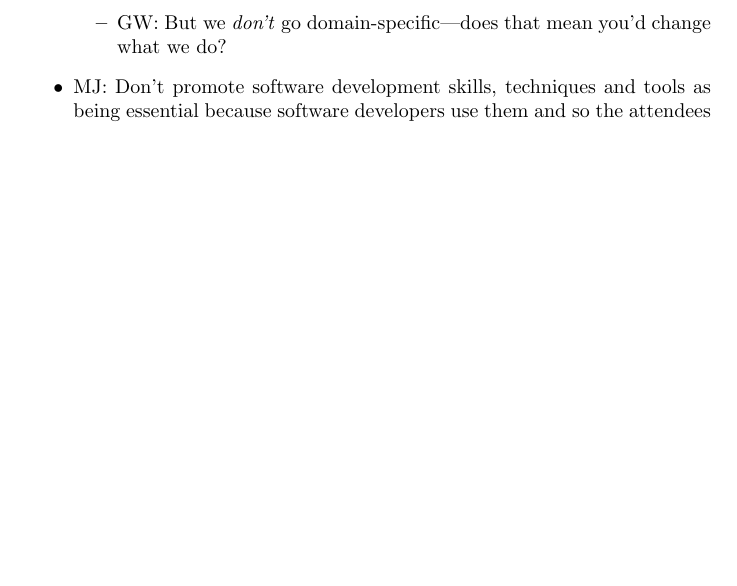
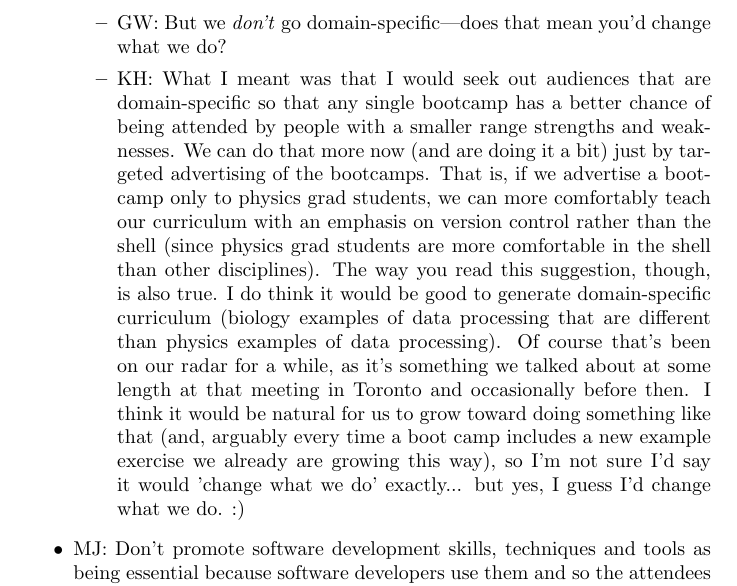
Before and after one commit to wking/swc-assets, a LaTeX paper (papers/software-carpentry-lessons-learned/software-carpentry-lessons-learned.tex): part of page 2 of 3, cut so that both start at the same text, the shorter picture padded with empty space. Compiled offline with pdfLaTeX.

Commit message:
Adding Katy Huff's further thoughts

```diff
--- a/papers/software-carpentry-lessons-learned/software-carpentry-lessons-learned.tex
+++ b/papers/software-carpentry-lessons-learned/software-carpentry-lessons-learned.tex
@@ -38,6 +38,7 @@ FIXME: what have \emph{we} learned from Software Carpentry?
   \item KH: I like our github system. I also like your teaching.software-carpentry.org lessons/system/pipeline. If I were to warn another group I would suggest that they seek out a target-audience that is as domain-specific as possible.
     \begin{itemize}
       \item GW: But we \emph{don't} go domain-specific---does that mean you'd change what we do?
+      \item KH: What I meant was that I would seek out audiences that are domain-specific so that any single bootcamp has a better chance of being attended by people with a smaller range strengths and weaknesses. We can do that more now (and are doing it a bit) just by targeted advertising of the bootcamps. That is, if we advertise a bootcamp only to physics grad students, we can more comfortably teach our curriculum with an emphasis on version control rather than the shell (since physics grad students are more comfortable in the shell than other disciplines). The way you read this suggestion, though, is also true. I do think it would be good to generate domain-specific curriculum (biology examples of data processing that are different than physics examples of data processing). Of course that's been on our radar for a while, as it's something we talked about at some length at that meeting in Toronto and occasionally before then. I think it would be natural for us to grow toward doing something like that (and, arguably every time a boot camp includes a new example exercise we already are growing this way), so I'm not sure I'd say it would 'change what we do' exactly... but yes, I guess I'd change what we do. :)
     \end{itemize}
 
   \item MJ: Don't promote software development skills, techniques and tools as being essential because software developers use them and so the attendees should too. Rather, understand what motivates the attendees and promote how these skills, techniques and tools address these motivations (e.g. scripting $\rightarrow$ automation $\rightarrow$ less mistakes + free up time for research, or testing $\rightarrow$ spot mistakes in code $\rightarrow$ prevent errors being introduced into your vital data) etc.
```
Also changed, not shown: 1 other file.
